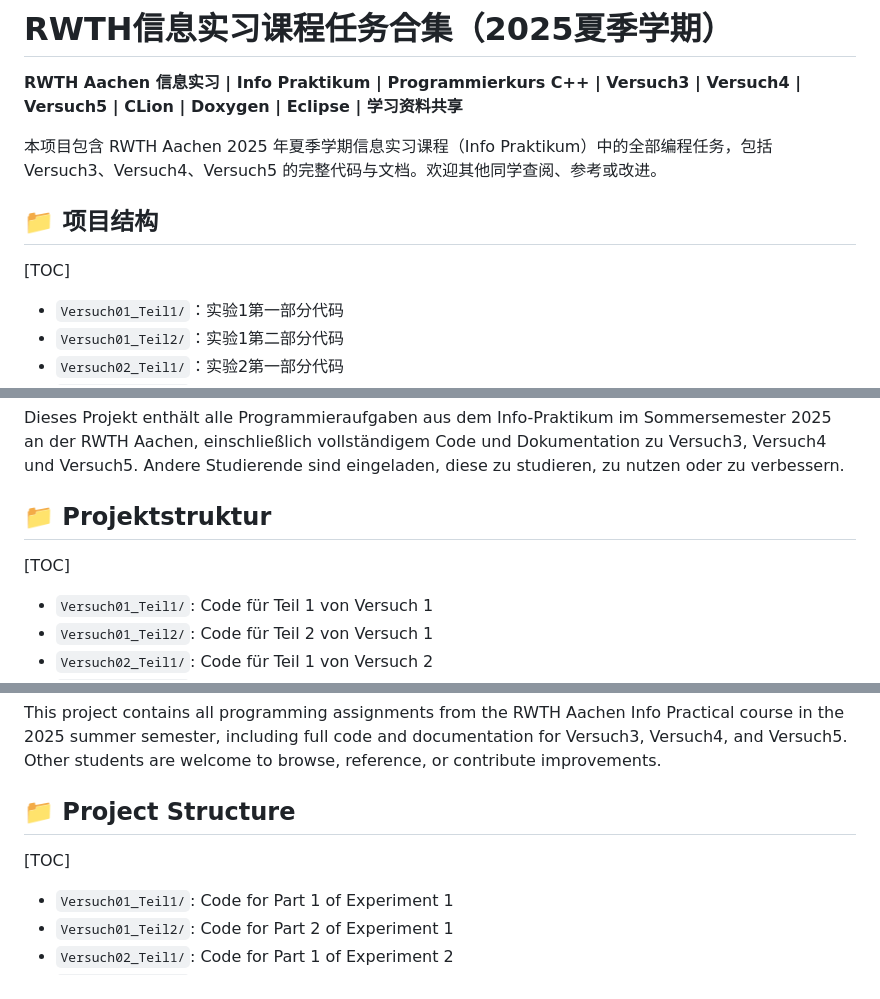
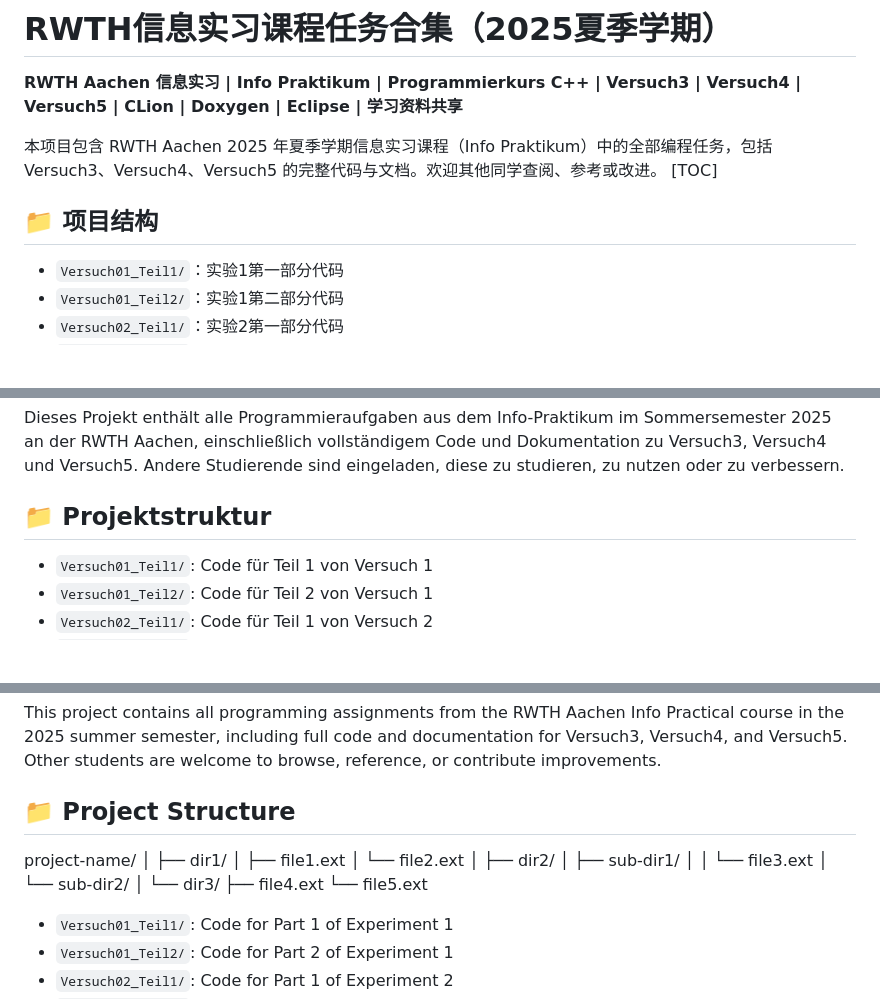
Before and after one commit to leonhartkun/rwth2025Ss-pi-versucht-zusammen, a Markdown page: README.md, 3 parts joined by grey strips. GitHub-like rendering; blank space fills up the shorter version.

Commit message:
complite readme

```diff
--- a/README.md
+++ b/README.md
@@ -3,10 +3,10 @@
 **RWTH Aachen 信息实习 | Info Praktikum | Programmierkurs C++ | Versuch3 | Versuch4 | Versuch5 | CLion | Doxygen | Eclipse | 学习资料共享**
 
 本项目包含 RWTH Aachen 2025 年夏季学期信息实习课程（Info Praktikum）中的全部编程任务，包括 Versuch3、Versuch4、Versuch5 的完整代码与文档。欢迎其他同学查阅、参考或改进。
-
+[TOC]
 ## 📁 项目结构
 
-[TOC]
+
 
 - `Versuch01_Teil1/`：实验1第一部分代码
 - `Versuch01_Teil2/`：实验1第二部分代码
@@ -42,7 +42,7 @@ Dieses Projekt enthält alle Programmieraufgaben aus dem Info-Praktikum im Somme
 
 ## 📁 Projektstruktur
 
-[TOC]
+
 
 - `Versuch01_Teil1/`: Code für Teil 1 von Versuch 1
 - `Versuch01_Teil2/`: Code für Teil 2 von Versuch 1
@@ -77,8 +77,22 @@ Dieses Projekt enthält alle Programmieraufgaben aus dem Info-Praktikum im Somme
 This project contains all programming assignments from the RWTH Aachen Info Practical course in the 2025 summer semester, including full code and documentation for Versuch3, Versuch4, and Versuch5. Other students are welcome to browse, reference, or contribute improvements.
 
 ## 📁 Project Structure
+project-name/
+│
+├── dir1/
+│   ├── file1.ext
+│   └── file2.ext
+│
+├── dir2/
+│   ├── sub-dir1/
+│   │   └── file3.ext
+│   └── sub-dir2/
+│
+└── dir3/
+    ├── file4.ext
+    └── file5.ext
 
-[TOC]
+
 
 - `Versuch01_Teil1/`: Code for Part 1 of Experiment 1
 - `Versuch01_Teil2/`: Code for Part 2 of Experiment 1
```
